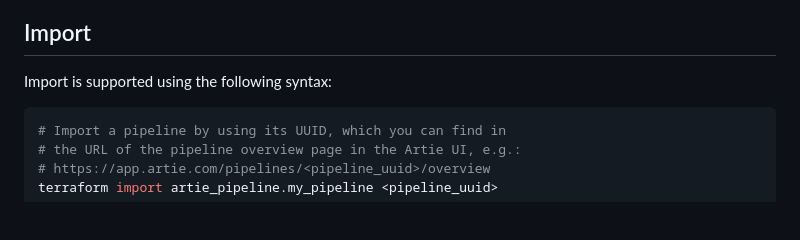
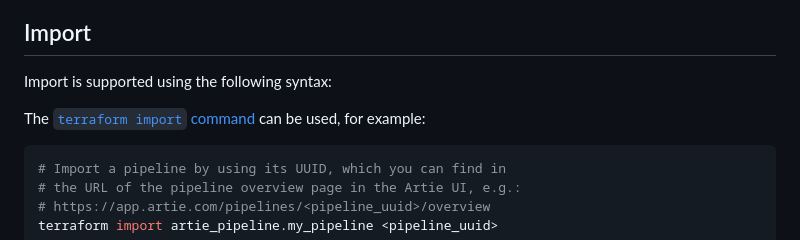
Before and after one commit to artie-labs/terraform-provider-artie, a Markdown page: docs/resources/pipeline.md, the part around the change. GitHub-like rendering; blank space fills up the shorter version.

````diff
--- a/docs/resources/pipeline.md
+++ b/docs/resources/pipeline.md
@@ -121,6 +121,8 @@ Optional:
 
 Import is supported using the following syntax:
 
+The [`terraform import` command](https://developer.hashicorp.com/terraform/cli/commands/import) can be used, for example:
+
 ```shell
 # Import a pipeline by using its UUID, which you can find in
 # the URL of the pipeline overview page in the Artie UI, e.g.:
````
Also changed, not shown: docs/index.md (+0 -1 lines).
